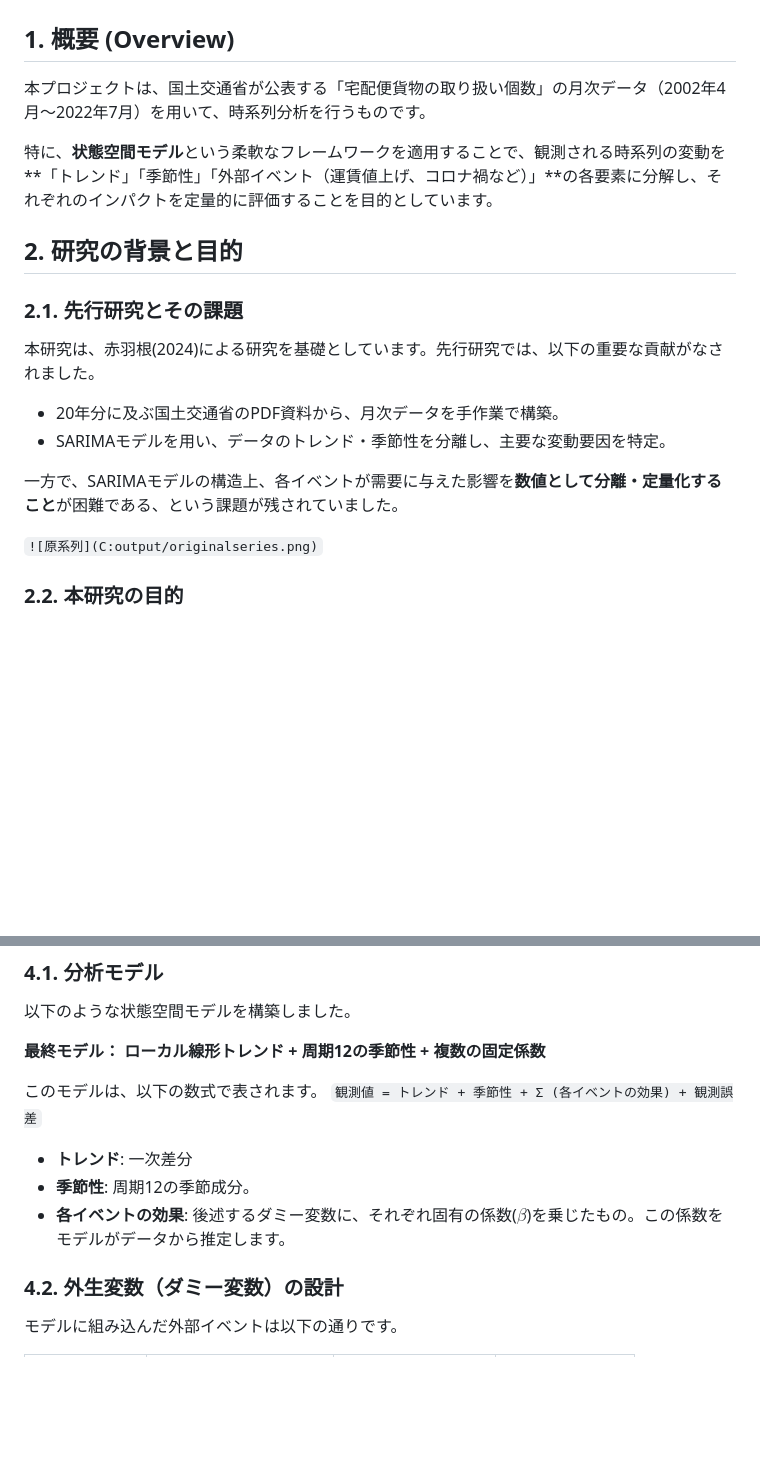
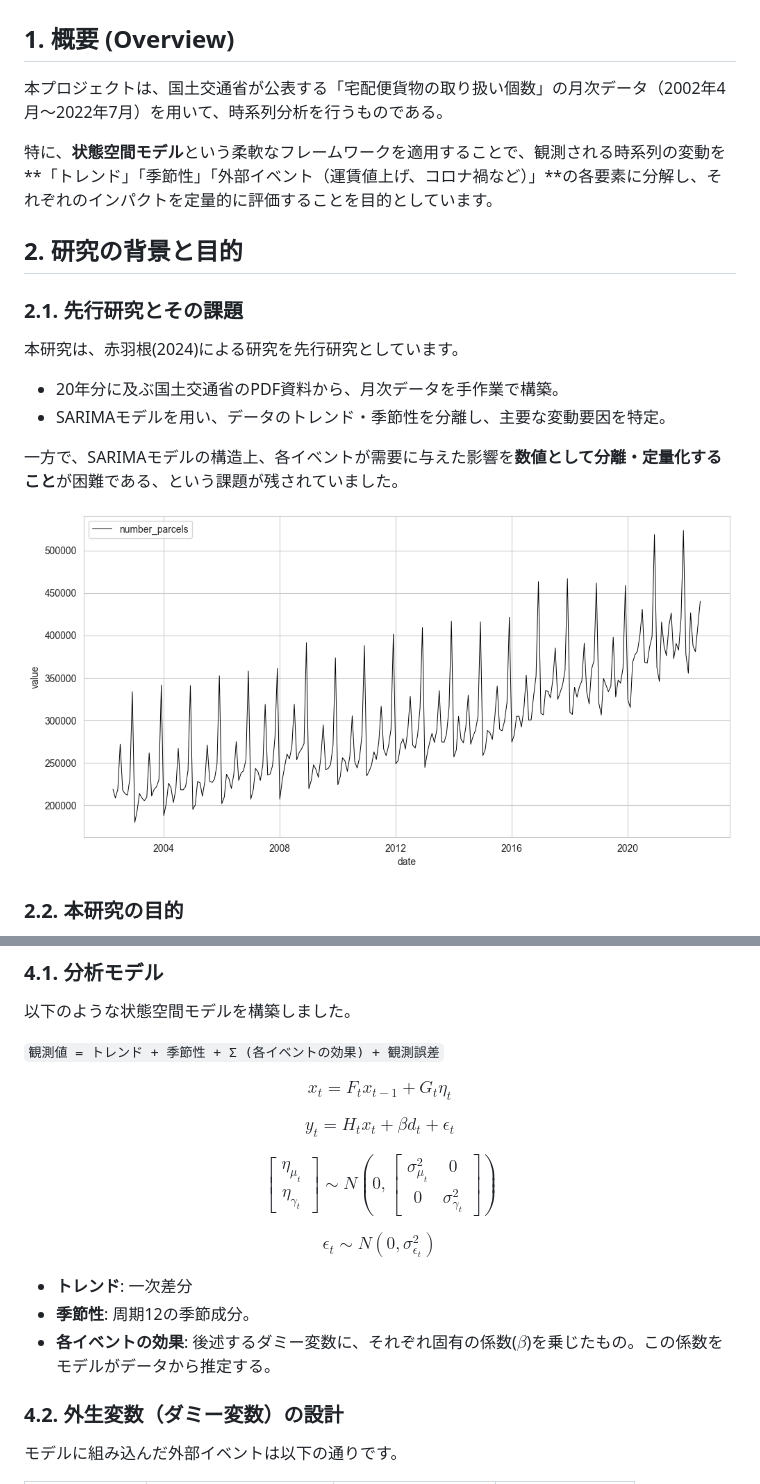
Before and after one commit to Fuga420/Transport_amount_project, a Markdown page: README.md, 2 parts joined by grey strips. Rendered like a GitHub page; blank space fills up the shorter version.

Commit message:
READMEを更新(6/26)

```diff
--- a/README.md
+++ b/README.md
@@ -1,19 +1,19 @@
 # 状態空間モデルを用いた宅配便取扱数の要因分析
 
 ## 1. 概要 (Overview)
-本プロジェクトは、国土交通省が公表する「宅配便貨物の取り扱い個数」の月次データ（2002年4月～2022年7月）を用いて、時系列分析を行うものです。
+本プロジェクトは、国土交通省が公表する「宅配便貨物の取り扱い個数」の月次データ（2002年4月～2022年7月）を用いて、時系列分析を行うものである。
 
 特に、**状態空間モデル**という柔軟なフレームワークを適用することで、観測される時系列の変動を**「トレンド」「季節性」「外部イベント（運賃値上げ、コロナ禍など）」**の各要素に分解し、それぞれのインパクトを定量的に評価することを目的としています。
 
 ## 2. 研究の背景と目的
 ### 2.1. 先行研究とその課題
-本研究は、赤羽根(2024)による研究を基礎としています。先行研究では、以下の重要な貢献がなされました。
+本研究は、赤羽根(2024)による研究を先行研究としています。
 * 20年分に及ぶ国土交通省のPDF資料から、月次データを手作業で構築。
 * SARIMAモデルを用い、データのトレンド・季節性を分離し、主要な変動要因を特定。
 
 一方で、SARIMAモデルの構造上、各イベントが需要に与えた影響を**数値として分離・定量化すること**が困難である、という課題が残されていました。
 
-`![原系列](C:output/originalseries.png)`
+![原系列](output/originalseries.png)
 
 ### 2.2. 本研究の目的
 そこで本研究では、先行研究の課題を克服し、より深い知見を得るため、以下の2点を目的としました。
@@ -30,14 +30,33 @@
 ### 4.1. 分析モデル
 以下のような状態空間モデルを構築しました。
 
-**最終モデル： ローカル線形トレンド + 周期12の季節性 + 複数の固定係数**
+`観測値 = トレンド + 季節性 + Σ (各イベントの効果) + 観測誤差`
 
-このモデルは、以下の数式で表されます。
-`観測値 = トレンド + 季節性 + Σ (各イベントの効果) + 観測誤差`
+$$x_t = F_tx_{t-1}+G_t\eta_{t}\tag*{(1)システムモデル}$$
+
+$$y_t = H_tx_t+\beta d_t + \epsilon_t \tag*{(2)観測モデル}$$
+
+$$
+\begin{bmatrix}
+  \eta_{\mu_{t}}  \\
+  \eta_{\gamma_{t}}
+\end{bmatrix}
+\sim N( 0,
+\begin{bmatrix}
+  \sigma_{\mu_{t}}^2 & 0  \\
+  0 & \sigma_{\gamma_{t}}^2
+\end{bmatrix})\tag{3}
+$$
+
+$$
+\epsilon_t
+\sim N( 0,
+\sigma_{\epsilon_{t}}^2)\tag{4}
+$$
 
 * **トレンド**: 一次差分
 * **季節性**: 周期12の季節成分。
-* **各イベントの効果**: 後述するダミー変数に、それぞれ固有の係数($\beta$)を乗じたもの。この係数をモデルがデータから推定します。
+* **各イベントの効果**: 後述するダミー変数に、それぞれ固有の係数($\beta$)を乗じたもの。この係数をモデルがデータから推定する。
 
 ### 4.2. 外生変数（ダミー変数）の設計
 モデルに組み込んだ外部イベントは以下の通りです。
```
